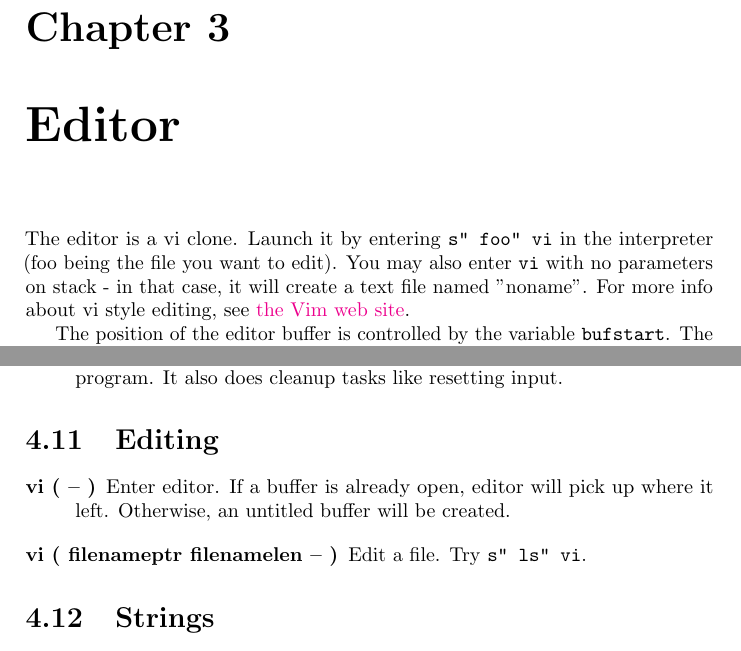
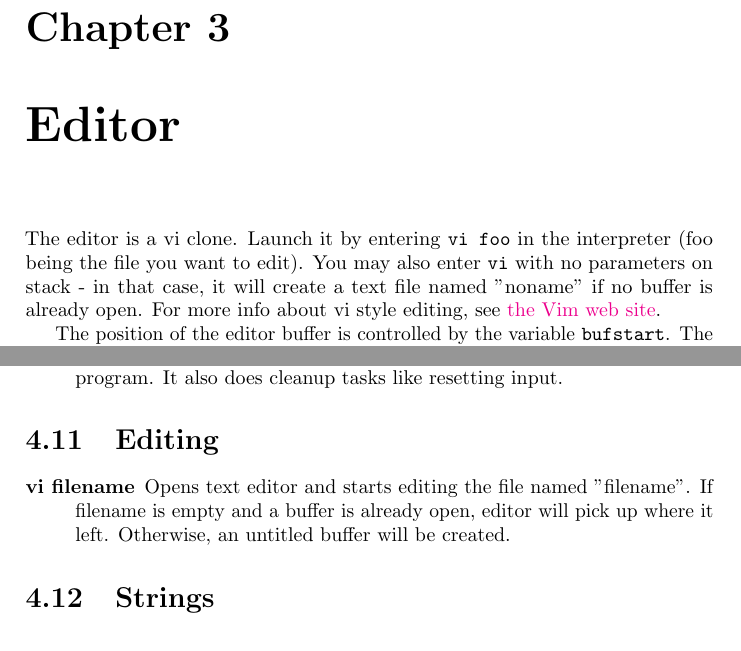
Before and after one commit to jkotlinski/durexforth, a LaTeX thesis (docs/manual.tex, which reads docs/editor.tex, docs/forth.tex): two parts of pages 10 and 19 of 28, joined at a grey line, cut so that both start at the same text. Compiled offline with pdfLaTeX.

Commit message:
Open files with vi filename instead of s" filename" vi

```diff
--- a/docs/editor.tex
+++ b/docs/editor.tex
@@ -1,8 +1,8 @@
 \chapter{Editor} \label{editor}
 
-The editor is a vi clone. Launch it by entering \texttt{s" foo" vi} in the interpreter (foo being
+The editor is a vi clone. Launch it by entering \texttt{vi foo} in the interpreter (foo being
 the file you want to edit). You may also enter \texttt{vi} with no parameters on stack - in
-that case, it will create a text file named "noname". For more info about vi style editing, see \href{http://www.vim.org}{the Vim web site}.
+that case, it will create a text file named "noname" if no buffer is already open. For more info about vi style editing, see \href{http://www.vim.org}{the Vim web site}.
 
 The position of the editor buffer is controlled by the variable \texttt{bufstart}. The default address is \$7000.
 
--- a/docs/forth.tex
+++ b/docs/forth.tex
@@ -352,17 +352,11 @@ endcase
 \section{Editing}
 
 \begin{description}
-\item[vi ( -- )]
+\item[vi filename]
 
-Enter editor. If a buffer is already open, editor will pick up where it left.
+Opens text editor and starts editing the file named "filename".
+If filename is empty and a buffer is already open, editor will pick up where it left.
 Otherwise, an untitled buffer will be created.
-
-\end{description}
-
-\begin{description}
-\item[vi ( filenameptr filenamelen -- )]
-
-Edit a file. Try \texttt{s" ls" vi}.
 
 \end{description}
 
```
Also changed, not shown: docs/tutorial.tex (+1 -1 lines), changelog.txt, docs/editor.tex (2 more changed lines), 1 other file.
